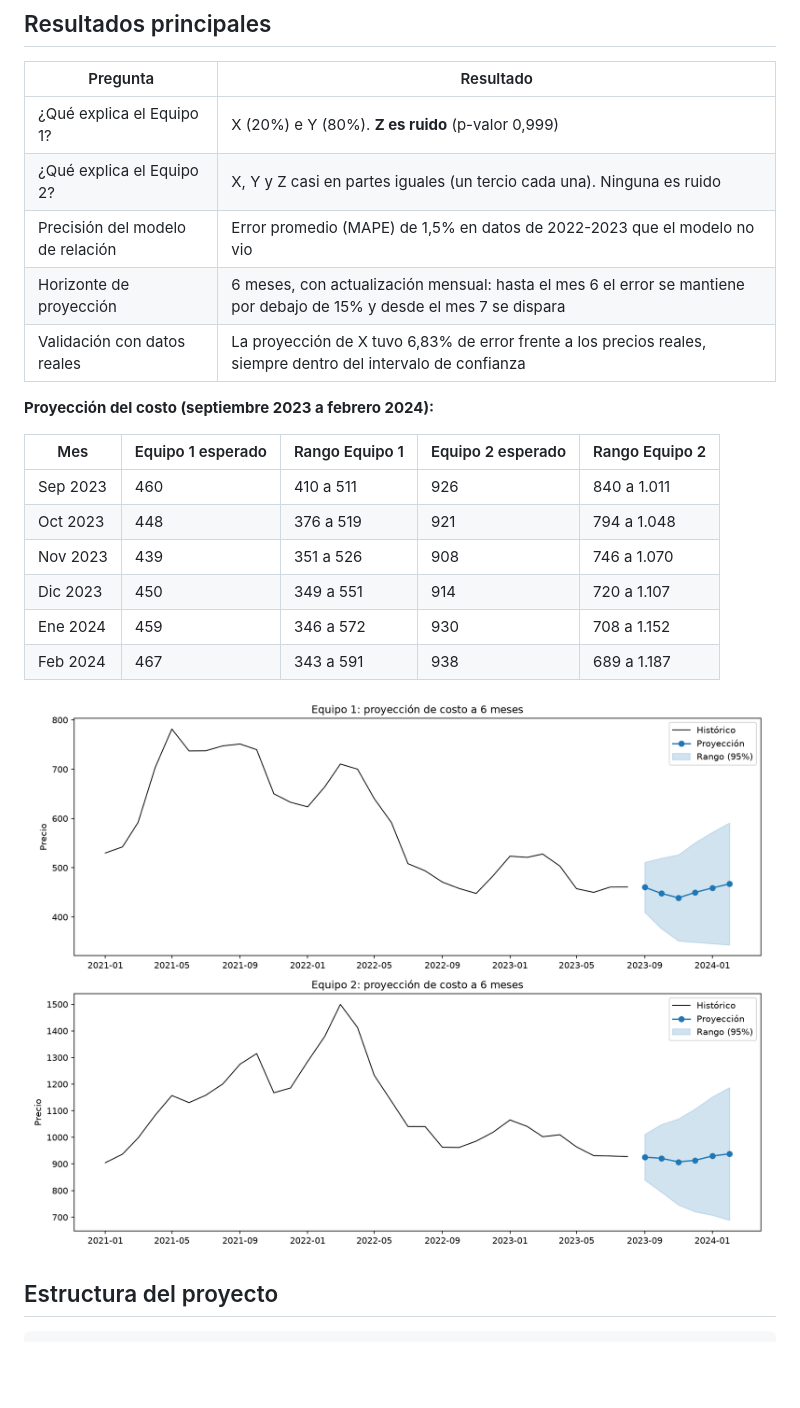
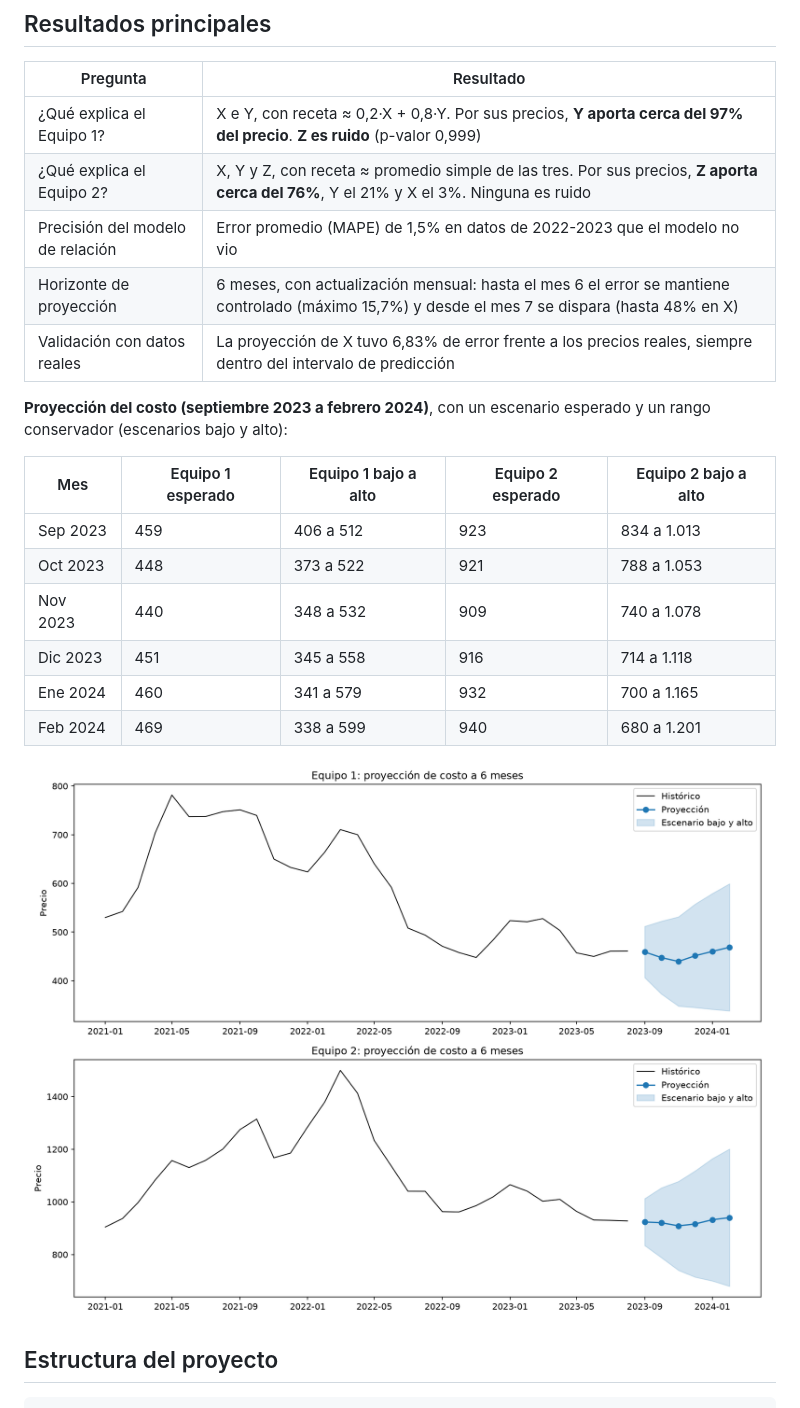
Before and after one commit to secasospina/pronostico-costos-equipos, a Markdown page: README.md, the part around the change. Rendered like a GitHub page; pictures changed too: reports/figures/06_proyeccion_equipos.png; blank space fills up the shorter version.

Commit message:
fix: proyección con X proyectada, aporte real de cada materia prima y correcciones de la revisión

```diff
--- a/README.md
+++ b/README.md
@@ -15,22 +15,22 @@ El análisis completo está en el **[informe](reports/informe.md)**.
 
 | Pregunta | Resultado |
 |---|---|
-| ¿Qué explica el Equipo 1? | X (20%) e Y (80%). **Z es ruido** (p-valor 0,999) |
-| ¿Qué explica el Equipo 2? | X, Y y Z casi en partes iguales (un tercio cada una). Ninguna es ruido |
+| ¿Qué explica el Equipo 1? | X e Y, con receta ≈ 0,2·X + 0,8·Y. Por sus precios, **Y aporta cerca del 97% del precio**. **Z es ruido** (p-valor 0,999) |
+| ¿Qué explica el Equipo 2? | X, Y y Z, con receta ≈ promedio simple de las tres. Por sus precios, **Z aporta cerca del 76%**, Y el 21% y X el 3%. Ninguna es ruido |
 | Precisión del modelo de relación | Error promedio (MAPE) de 1,5% en datos de 2022-2023 que el modelo no vio |
-| Horizonte de proyección | 6 meses, con actualización mensual: hasta el mes 6 el error se mantiene por debajo de 15% y desde el mes 7 se dispara |
-| Validación con datos reales | La proyección de X tuvo 6,83% de error frente a los precios reales, siempre dentro del intervalo de confianza |
+| Horizonte de proyección | 6 meses, con actualización mensual: hasta el mes 6 el error se mantiene controlado (máximo 15,7%) y desde el mes 7 se dispara (hasta 48% en X) |
+| Validación con datos reales | La proyección de X tuvo 6,83% de error frente a los precios reales, siempre dentro del intervalo de predicción |
 
-**Proyección del costo (septiembre 2023 a febrero 2024):**
+**Proyección del costo (septiembre 2023 a febrero 2024)**, con un escenario esperado y un rango conservador (escenarios bajo y alto):
 
-| Mes | Equipo 1 esperado | Rango Equipo 1 | Equipo 2 esperado | Rango Equipo 2 |
+| Mes | Equipo 1 esperado | Equipo 1 bajo a alto | Equipo 2 esperado | Equipo 2 bajo a alto |
 |---|---|---|---|---|
-| Sep 2023 | 460 | 410 a 511 | 926 | 840 a 1.011 |
-| Oct 2023 | 448 | 376 a 519 | 921 | 794 a 1.048 |
-| Nov 2023 | 439 | 351 a 526 | 908 | 746 a 1.070 |
-| Dic 2023 | 450 | 349 a 551 | 914 | 720 a 1.107 |
-| Ene 2024 | 459 | 346 a 572 | 930 | 708 a 1.152 |
-| Feb 2024 | 467 | 343 a 591 | 938 | 689 a 1.187 |
+| Sep 2023 | 459 | 406 a 512 | 923 | 834 a 1.013 |
+| Oct 2023 | 448 | 373 a 522 | 921 | 788 a 1.053 |
+| Nov 2023 | 440 | 348 a 532 | 909 | 740 a 1.078 |
+| Dic 2023 | 451 | 345 a 558 | 916 | 714 a 1.118 |
+| Ene 2024 | 460 | 341 a 579 | 932 | 700 a 1.165 |
+| Feb 2024 | 469 | 338 a 599 | 940 | 680 a 1.201 |
 
 ![Proyección del costo de los equipos](reports/figures/06_proyeccion_equipos.png)
 
```
Also changed, not shown: reports/informe.md (+73 -38 lines), 8 other files.
